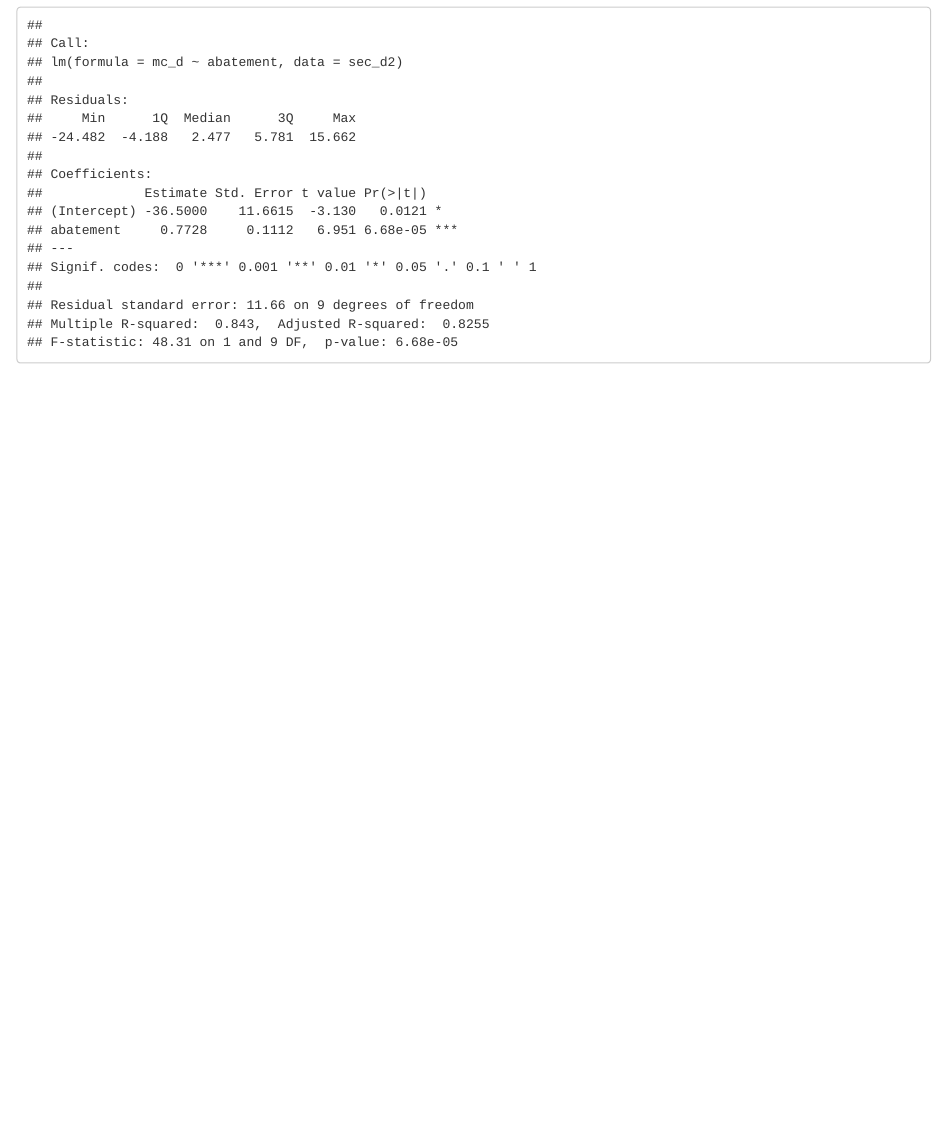
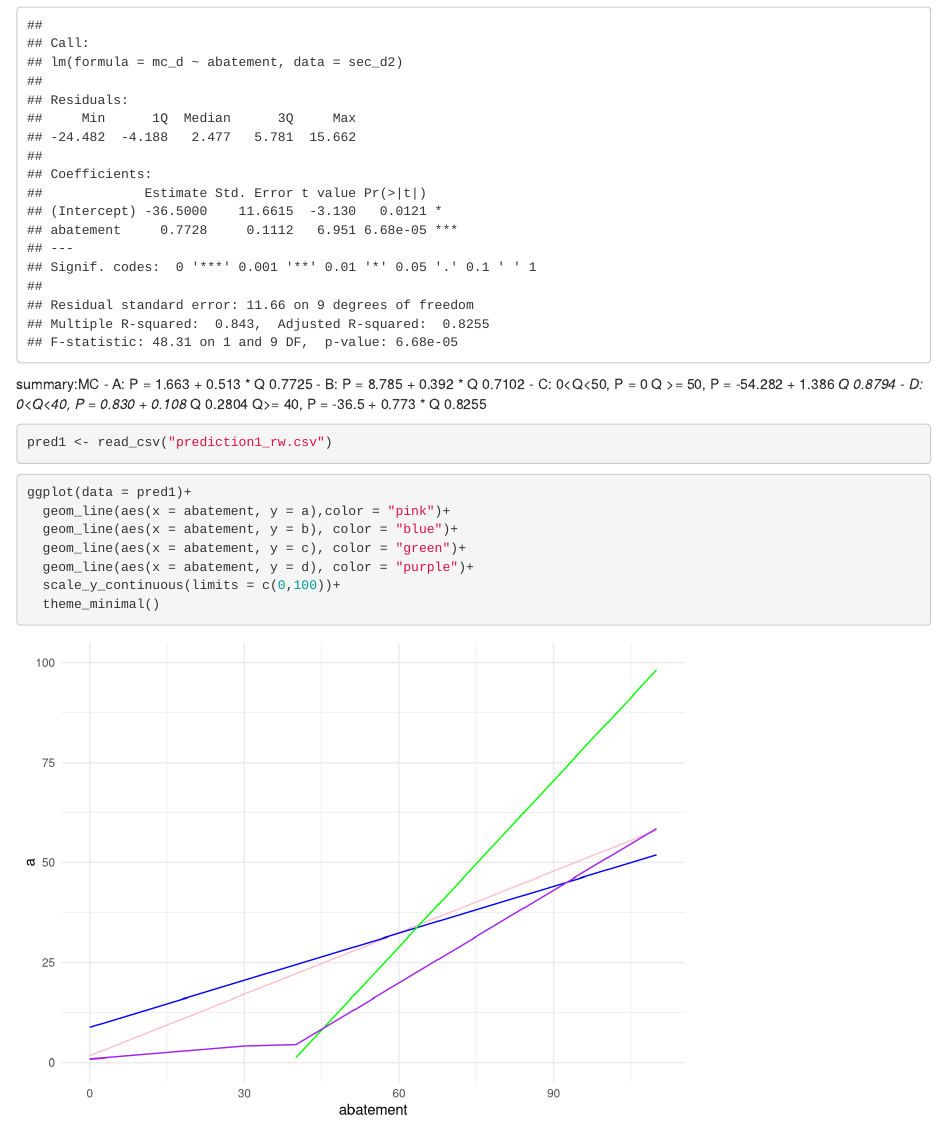
Before and after one commit to Ruoyu-Wang108/204-a2, an R Markdown document (wang_qiu_hw2.Rmd): the page in a window 1100 px wide, from 4330 px down. Rendered offline with R 4.5, knitr and Pandoc, with nearby package versions; column names are cleaned by a stand-in for the janitor package.

Commit message:
added plot for estimated functions

````diff
--- /dev/null
+++ b/prediction1_rw.csv
@@ -0,0 +1,2 @@
+abatement,a,b,c,d
+0,1.663,8.785,,0.83
--- a/wang_qiu_hw2.Rmd
+++ b/wang_qiu_hw2.Rmd
@@ -96,3 +96,26 @@ summary(lmd1)
 lmd2
 summary(lmd2)
 ```
+
+summary:MC
+- A: P = 1.663 + 0.513 * Q    0.7725
+- B: P = 8.785 + 0.392 * Q   0.7102
+- C: 0<Q<50, P = 0
+  Q >= 50, P = -54.282 + 1.386 *Q   0.8794
+- D: 0<Q<40, P = 0.830 + 0.108 * Q  0.2804
+  Q>= 40, P = -36.5 + 0.773 * Q  0.8255
+
+```{r dateframe}
+pred1 <- read_csv("prediction1_rw.csv")
+```
+
+
+```{r mcplot}
+ggplot(data = pred1)+
+  geom_line(aes(x = abatement, y = a),color = "pink")+
+  geom_line(aes(x = abatement, y = b), color = "blue")+
+  geom_line(aes(x = abatement, y = c), color = "green")+
+  geom_line(aes(x = abatement, y = d), color = "purple")+
+  scale_y_continuous(limits = c(0,100))+
+  theme_minimal()
+```
````
Also changed, not shown: wang_qiu_hw2.html, prediction1_rw.csv (11 more changed lines).
